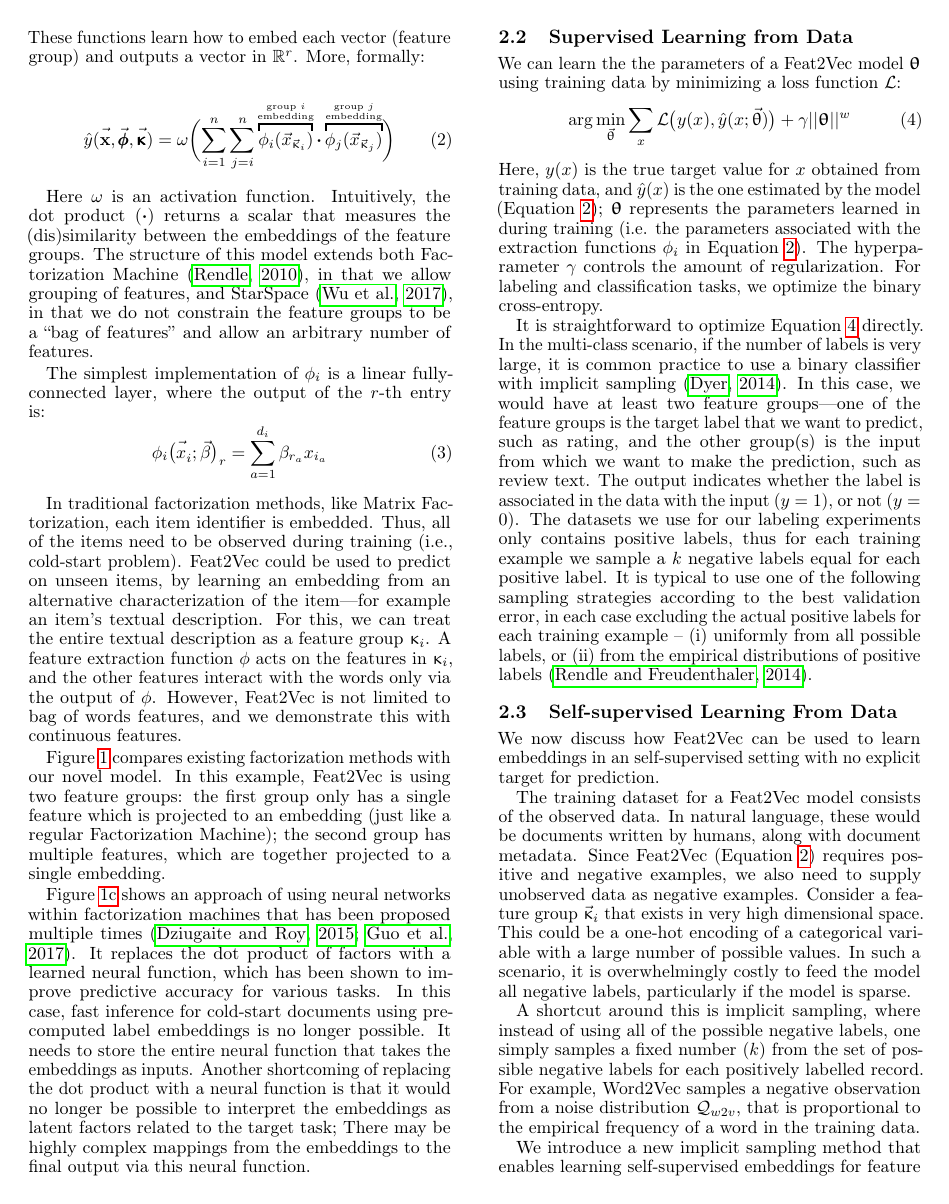
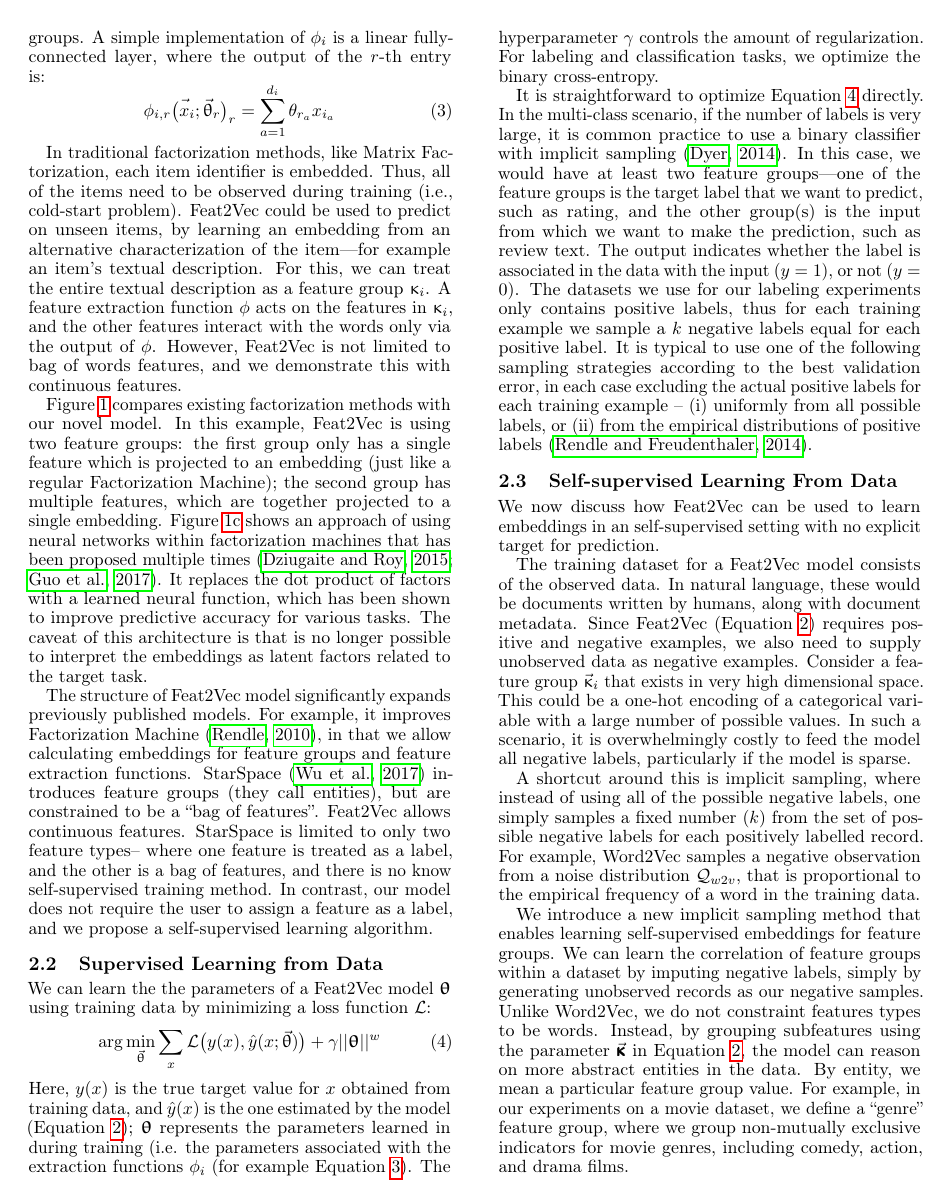
Before and after one commit to CheggEng/Feat2Vec, a LaTeX paper (flairs/feat2vec.tex): page 2 of 6. Compiled offline with pdfLaTeX.

Commit message:
simplify intro

```diff
--- a/flairs/feat2vec.tex
+++ b/flairs/feat2vec.tex
@@ -411,25 +410,18 @@ More, formally:
 
 Here $\omega$ is an activation function.
 Intuitively, the dot product ($\dotp$) returns a scalar that measures the (dis)similarity between the embeddings of the feature groups.
-The structure of this model extends both Factorization Machine~\cite{rendle2010factorization}, in that we allow grouping of features,
-and StarSpace~\cite{wu2017starspace}, in that we do not constrain the feature groups to be  a ``bag of features'' and allow an arbitrary number of features.
 %$\phi_i$ is a feature extraction that inputs the $i$-th feature group of the instance, and returns an $r$-dimensional embedding.
 %The feature extraction function $\phi_i$ can allow for an arbitrary processing of its subfeatures $\vect{x}_{\vect{\upkappa}_i}$.
 %Instead of individual sub-features interacting among each other, as in Factorization Machine, the embeddings of feature groups interact with those of other groups.
 %Thus, $x_{\vect{\upkappa}_i} =  [ x_j : j \in \vect{\upkappa}_i ]$.
 %The intuition is that by grouping features as a single entity, we can can reason on a higher level of abstraction.
-
 %Individual pixels may yield little information about other features in a dataset, such as a review rating, while a single embedding for an entire image may be informative.
-
 %Across groups,  entities interact with  each other via the output of $\phi$ only.
-
 %As a concrete example of an application of this grouping/feature extraction, we might group the individual words of a document into a ``document'' feature group, and allow this document embedding to then interact with learned embeddings of other document metadata (such as author id). We might expect the extraction function $\phi$ for the words in a document to extract features that characterize the attributes of the document taken as a whole, rather than simply the sum of its individual words.
-
-
-The simplest   implementation of $\phi_i$ is a linear fully-connected layer, where the output of the $r$-th entry is:
+A simple  implementation of $\phi_i$ is a linear fully-connected layer, where the output of the $r$-th entry is:
 \begin{equation}
 \label{eq:fully_connected}
-\phi_i\bigl( \vect{x\vphantom{\beta}}_i; \vect{\beta}\bigr )_r= \sum_{a=1}^{d_i}  \beta_{r_a} x_{i_a}
+\phi_{i,r}\bigl( \vect{x\vphantom{\theta}}_i; \vect{\uptheta}_r\bigr )_r= \sum_{a=1}^{d_i}  \theta_{r_a} x_{i_a}
 \end{equation}
 
 In traditional factorization methods, like Matrix Factorization, each item identifier is embedded.
@@ -454,6 +446,9 @@ Figure~\ref{fig:architecture} compares existing factorization methods  with our
 In this example,  $\Feat2Vec$ is using two feature groups:
 the first group only has a single feature which is projected to an embedding (just like a regular Factorization Machine);
 the second group has multiple features, which are together projected to a single embedding.
+Figure~\ref{fig:neural} shows an approach of using neural networks within factorization machines  that has been proposed multiple times~\cite{DBLP:journals/corr/DziugaiteR15,guo2017deepfm}.
+It replaces the dot product of factors with a learned neural function, which has been shown to improve predictive accuracy for various tasks.
+The caveat of this architecture is that is no longer  possible to interpret the embeddings as latent factors related to the target task.
 
 %Notice that this implies we can precompute and store the latent factors of the target task seen during training, so that predictions  during inference can be sped-up.
 %For example if we have two feature groups (e.g, a label and an item),
@@ -510,9 +505,13 @@ the second group has multiple features, which are together projected to a single
     }
 \end{figure*}
 
-Figure~\ref{fig:neural} shows an approach of using neural networks within factorization machines  that has been proposed multiple times~\cite{DBLP:journals/corr/DziugaiteR15,guo2017deepfm}.
-It replaces the dot product of factors with a learned neural function, which has been shown to improve predictive accuracy for various tasks.
-In this case, fast inference for cold-start documents using pre-computed label embeddings is no longer possible. It  needs to store the entire neural function that takes the embeddings as inputs. Another shortcoming of replacing the dot product with a neural function is that it would no longer be possible to interpret the embeddings as latent factors related to the target task; There may be highly complex mappings from the embeddings to the final output via this neural function.
+
+The structure of $\Feat2Vec$ model significantly expands previously published models.
+For example, it improves Factorization Machine~\cite{rendle2010factorization}, in that we allow calculating embeddings for feature groups and feature extraction functions.
+StarSpace~\cite{wu2017starspace}  introduces feature groups (they call entities), but are constrained  to be  a ``bag of features''. $\Feat2Vec$ allows continuous features.
+StarSpace is limited to only two feature types-- where one feature is treated as a label, and the other is a bag of features, and there is no know self-supervised training method.
+In contrast, our model does not require the user to assign a feature as a label, and we propose a self-supervised learning algorithm.
+
 %However, it would be straightforward to combine this approach with  \algoralph{}. This is not explored in this work.
 
 
@@ -527,7 +526,7 @@ We can learn the the parameters of a Feat2Vec model $ \bm\uptheta$ using trainin
 \label{eq:learning}
 \end{equation}
 Here, $y(x)$  is the true target value for $x$ obtained from training data, and $\hat{y}(x)$ is the one estimated by the model (Equation \ref{eq:deepfm});
-$\bm\uptheta$ represents the parameters learned in during training (i.e. the parameters associated with the extraction functions $\phi_i$ in Equation \ref{eq:deepfm}).
+$\bm\uptheta$ represents the parameters learned in during training (i.e. the parameters associated with the extraction functions $\phi_i$  (for example Equation~\ref{eq:fully_connected}).
 The hyperparameter $\gamma$ controls the amount of regularization.
 For labeling and classification tasks, we optimize the binary cross-entropy.
 
```
Also changed, not shown: flairs/feat2vec.pdf, flairs/feat2vec.tex (35 more changed lines).
